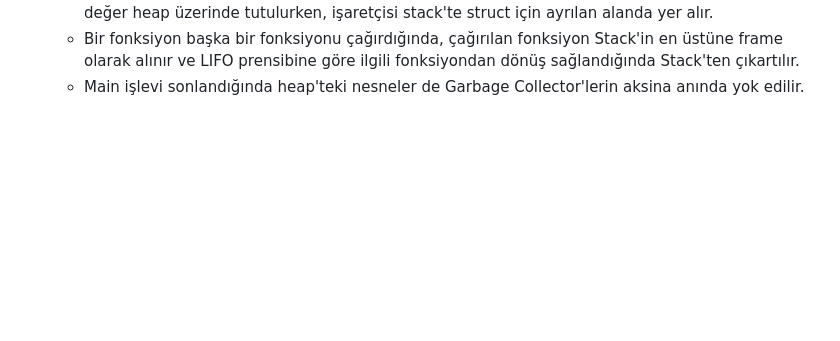
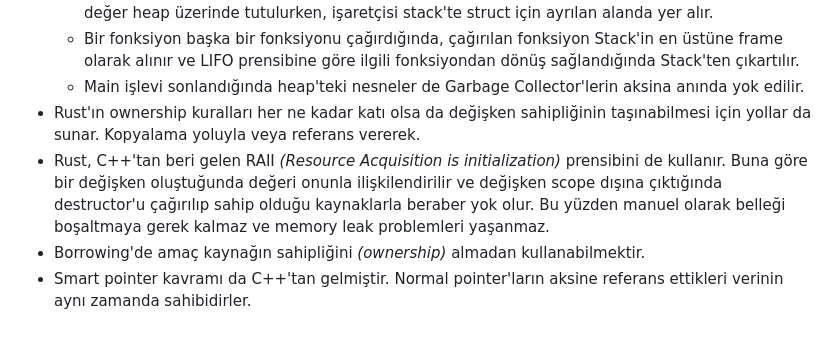
Before and after one commit to buraksenyurt/rust-farm, a Markdown page: notlar.md, the part around the change. Rendered like a GitHub page; blank space fills up the shorter version.

```diff
--- a/notlar.md
+++ b/notlar.md
@@ -252,3 +252,7 @@ xxd -g1 intro
   - Statik veriler içeren bir Struct, heap üzerinde tutulur ve herhangi bir dinamik değer içeriyorsa bu değer heap üzerinde tutulurken, işaretçisi stack'te struct için ayrılan alanda yer alır.
   - Bir fonksiyon başka bir fonksiyonu çağırdığında, çağırılan fonksiyon Stack'in en üstüne frame olarak alınır ve LIFO prensibine göre ilgili fonksiyondan dönüş sağlandığında Stack'ten çıkartılır.
   - Main işlevi sonlandığında heap'teki nesneler de Garbage Collector'lerin aksina anında yok edilir.
+- Rust'ın ownership kuralları her ne kadar katı olsa da değişken sahipliğinin taşınabilmesi için yollar da sunar. Kopyalama yoluyla veya referans vererek.
+- Rust, C++'tan beri gelen RAII *(Resource Acquisition is initialization)* prensibini de kullanır. Buna göre bir değişken oluştuğunda değeri onunla ilişkilendirilir ve değişken scope dışına çıktığında destructor'u çağırılıp sahip olduğu kaynaklarla beraber yok olur. Bu yüzden manuel olarak belleği boşaltmaya gerek kalmaz ve memory leak problemleri yaşanmaz.
+- Borrowing'de amaç kaynağın sahipliğini *(ownership)* almadan kullanabilmektir.
+- Smart pointer kavramı da C++'tan gelmiştir. Normal pointer'ların aksine referans ettikleri verinin aynı zamanda sahibidirler.
```
Also changed, not shown: Practices/packman/Readme.md (+8 -1 lines), Practices/images/packman_2.png (added).
